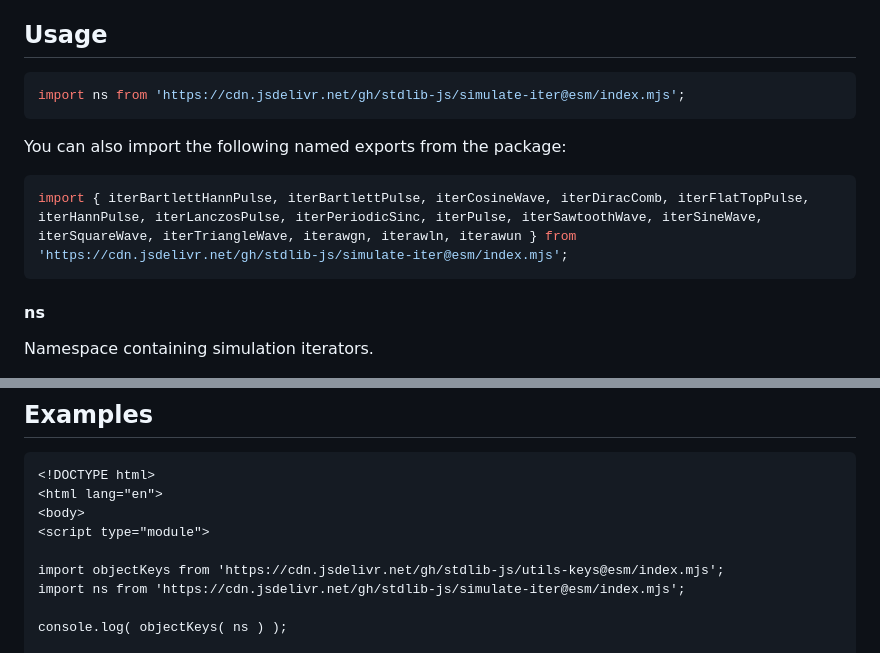
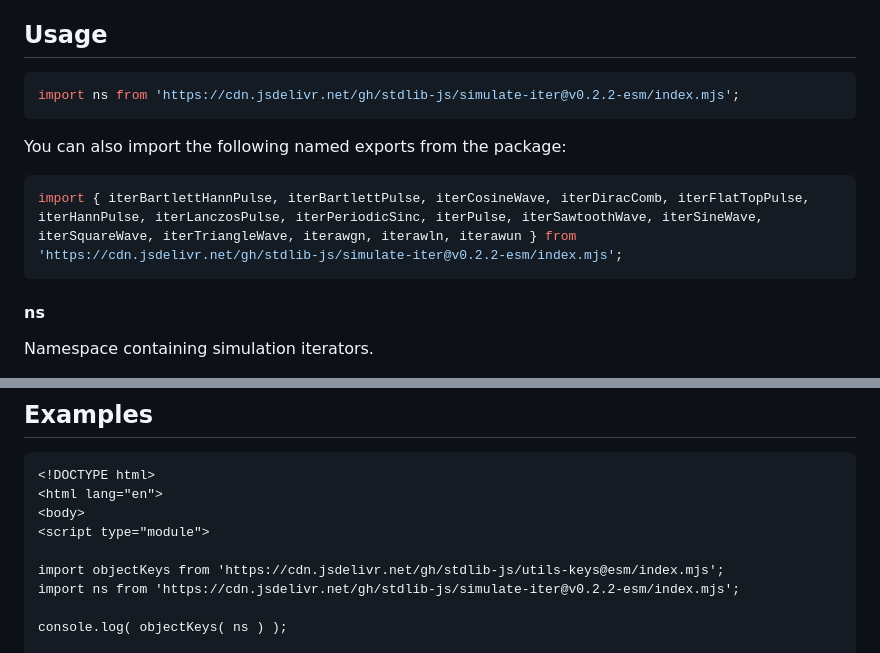
Before and after one commit to stdlib-js/simulate-iter, a Markdown page: README.md, 2 parts joined by grey strips. Rendered like a GitHub page.

Commit message:
Update README.md for ESM bundle v0.2.2

````diff
--- a/README.md
+++ b/README.md
@@ -42,13 +42,13 @@ limitations under the License.
 ## Usage
 
 ```javascript
-import ns from 'https://cdn.jsdelivr.net/gh/stdlib-js/simulate-iter@esm/index.mjs';
+import ns from 'https://cdn.jsdelivr.net/gh/stdlib-js/simulate-iter@v0.2.2-esm/index.mjs';
 ```
 
 You can also import the following named exports from the package:
 
 ```javascript
-import { iterBartlettHannPulse, iterBartlettPulse, iterCosineWave, iterDiracComb, iterFlatTopPulse, iterHannPulse, iterLanczosPulse, iterPeriodicSinc, iterPulse, iterSawtoothWave, iterSineWave, iterSquareWave, iterTriangleWave, iterawgn, iterawln, iterawun } from 'https://cdn.jsdelivr.net/gh/stdlib-js/simulate-iter@esm/index.mjs';
+import { iterBartlettHannPulse, iterBartlettPulse, iterCosineWave, iterDiracComb, iterFlatTopPulse, iterHannPulse, iterLanczosPulse, iterPeriodicSinc, iterPulse, iterSawtoothWave, iterSineWave, iterSquareWave, iterTriangleWave, iterawgn, iterawln, iterawun } from 'https://cdn.jsdelivr.net/gh/stdlib-js/simulate-iter@v0.2.2-esm/index.mjs';
 ```
 
 #### ns
@@ -106,7 +106,7 @@ The namespace contains the following functions for creating iterator protocol-co
 <script type="module">
 
 import objectKeys from 'https://cdn.jsdelivr.net/gh/stdlib-js/utils-keys@esm/index.mjs';
-import ns from 'https://cdn.jsdelivr.net/gh/stdlib-js/simulate-iter@esm/index.mjs';
+import ns from 'https://cdn.jsdelivr.net/gh/stdlib-js/simulate-iter@v0.2.2-esm/index.mjs';
 
 console.log( objectKeys( ns ) );
 
````
